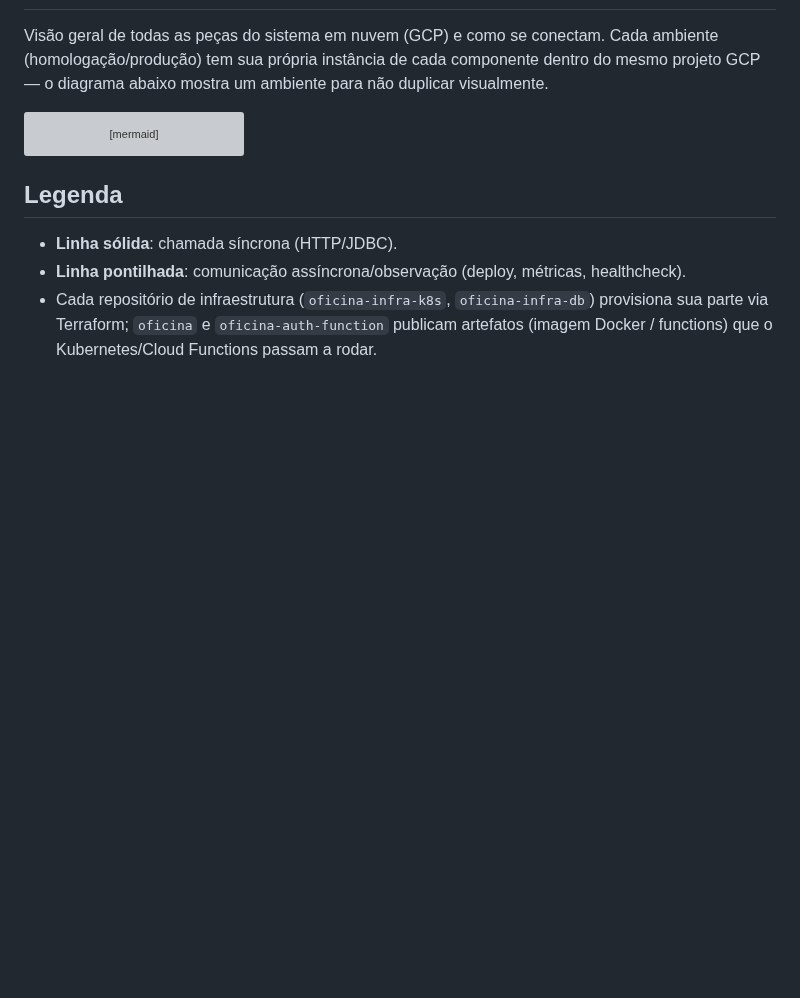
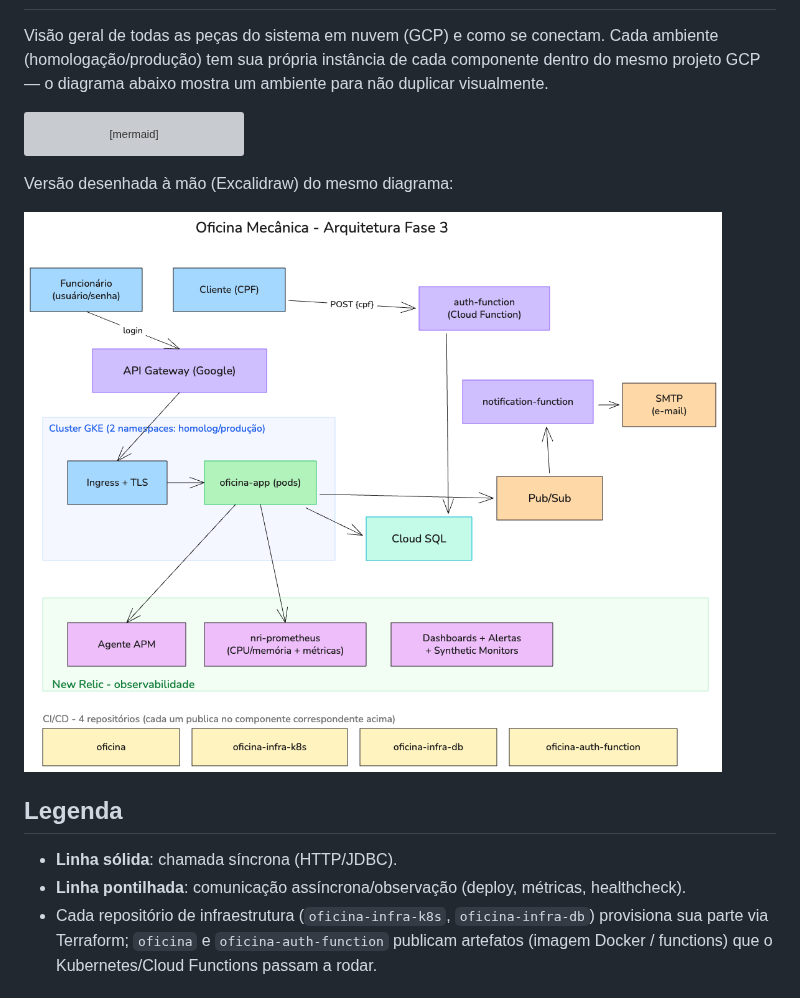
Before and after one commit to robsonago/oficina, a Markdown page: docs/arquitetura/diagrama-componentes.md, the part around the change. Rendered like a GitHub page; pictures changed too: docs/arquitetura/images/infra-gcp.png (added); blank space fills up the shorter version; grey boxes are pictures that could not be loaded.

Commit message:
Adiciona versao Excalidraw do diagrama de componentes
Complementa o diagrama Mermaid com a versao desenhada a mao
(docs/arquitetura/images/infra-gcp.png), mesmo padrao visual dos
outros diagramas do projeto (hexagonal, infraestrutura, etc.).

````diff
--- a/docs/arquitetura/diagrama-componentes.md
+++ b/docs/arquitetura/diagrama-componentes.md
@@ -63,6 +63,10 @@ flowchart TB
     R4 -.->|"gcloud functions deploy"| NotifFn
 ```
 
+Versão desenhada à mão (Excalidraw) do mesmo diagrama:
+
+![Diagrama de componentes — Fase 3](images/infra-gcp.png)
+
 ## Legenda
 
 - **Linha sólida**: chamada síncrona (HTTP/JDBC).
````
